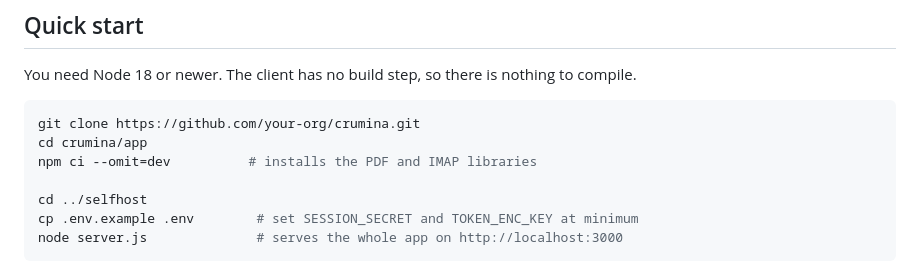
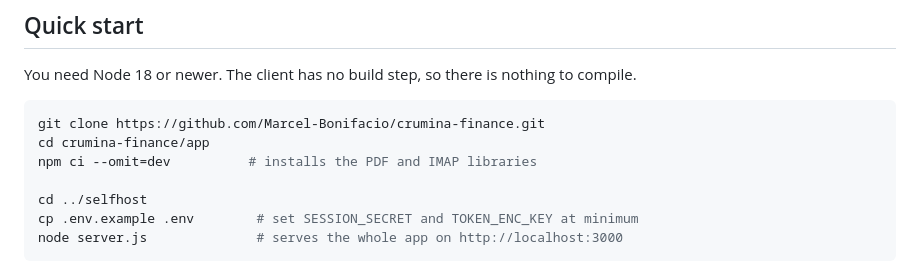
Before and after one commit to Marcel-Bonifacio/crumina-finance, a Markdown page: README.md, the part around one of its changes. GitHub-like rendering.

````diff
--- a/README.md
+++ b/README.md
@@ -107,8 +113,8 @@ You need Node 18 or newer. The client has no build step, so there is nothing to
 compile.
 
 ```bash
-git clone https://github.com/your-org/crumina.git
-cd crumina/app
+git clone https://github.com/Marcel-Bonifacio/crumina-finance.git
+cd crumina-finance/app
 npm ci --omit=dev          # installs the PDF and IMAP libraries
 
 cd ../selfhost
````
Also changed, not shown: other parts of README.md (+21 -2 lines).
